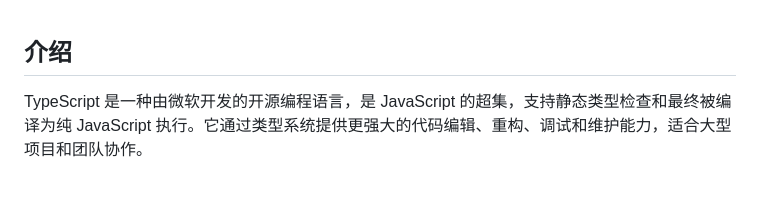
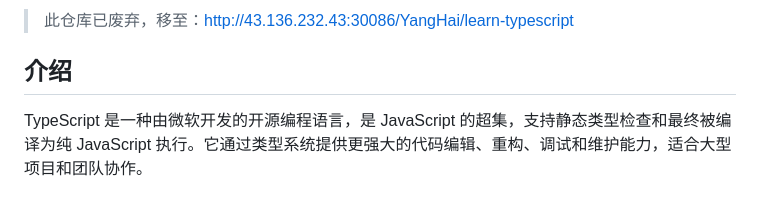
Before and after one commit to KZ137onethe/typescript, a Markdown page: README.md, the part around the change. Drawn GitHub-style.

Commit message:
docs(README.md): 添加废弃声明

```diff
--- a/README.md
+++ b/README.md
@@ -1,4 +1,7 @@
+> 此仓库已废弃，移至：http://43.136.232.43:30086/YangHai/learn-typescript
+
 ## 介绍
+
 TypeScript 是一种由微软开发的开源编程语言，是 JavaScript 的超集，支持静态类型检查和最终被编译为纯 JavaScript 执行。它通过类型系统提供更强大的代码编辑、重构、调试和维护能力，适合大型项目和团队协作。
 
 ### 参考
```
